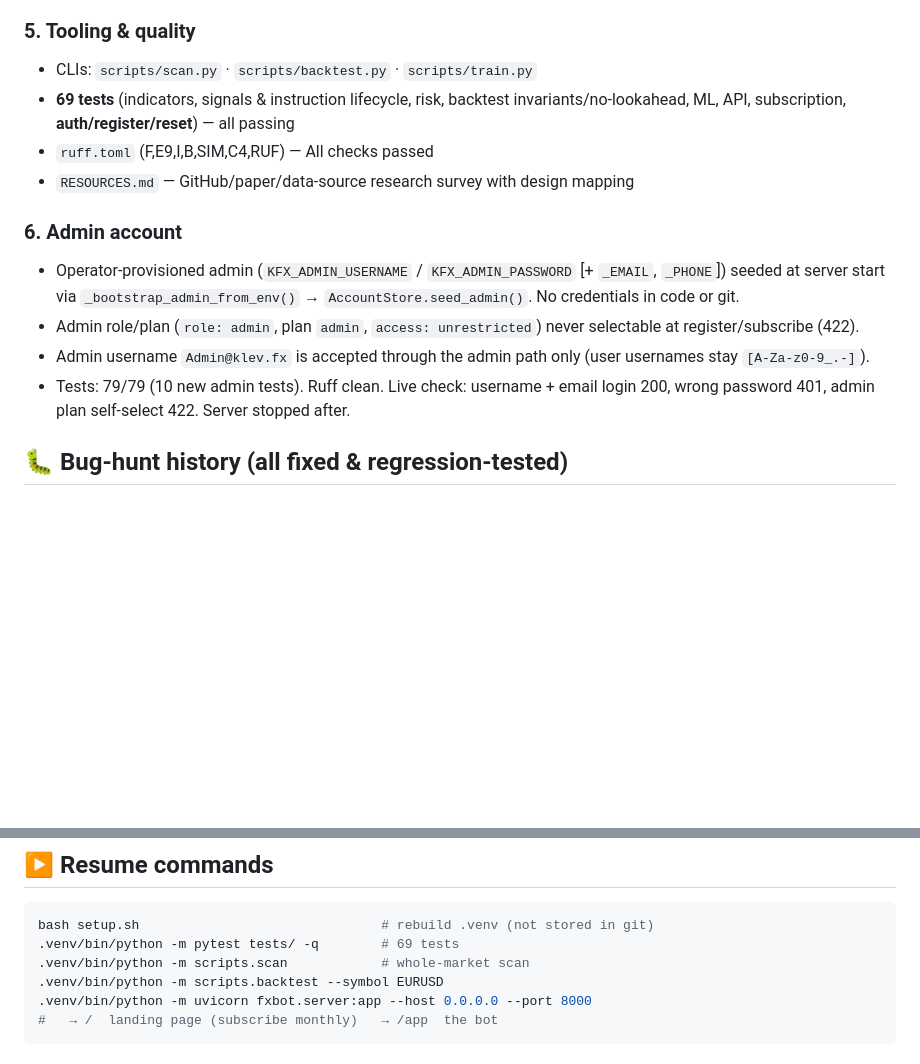
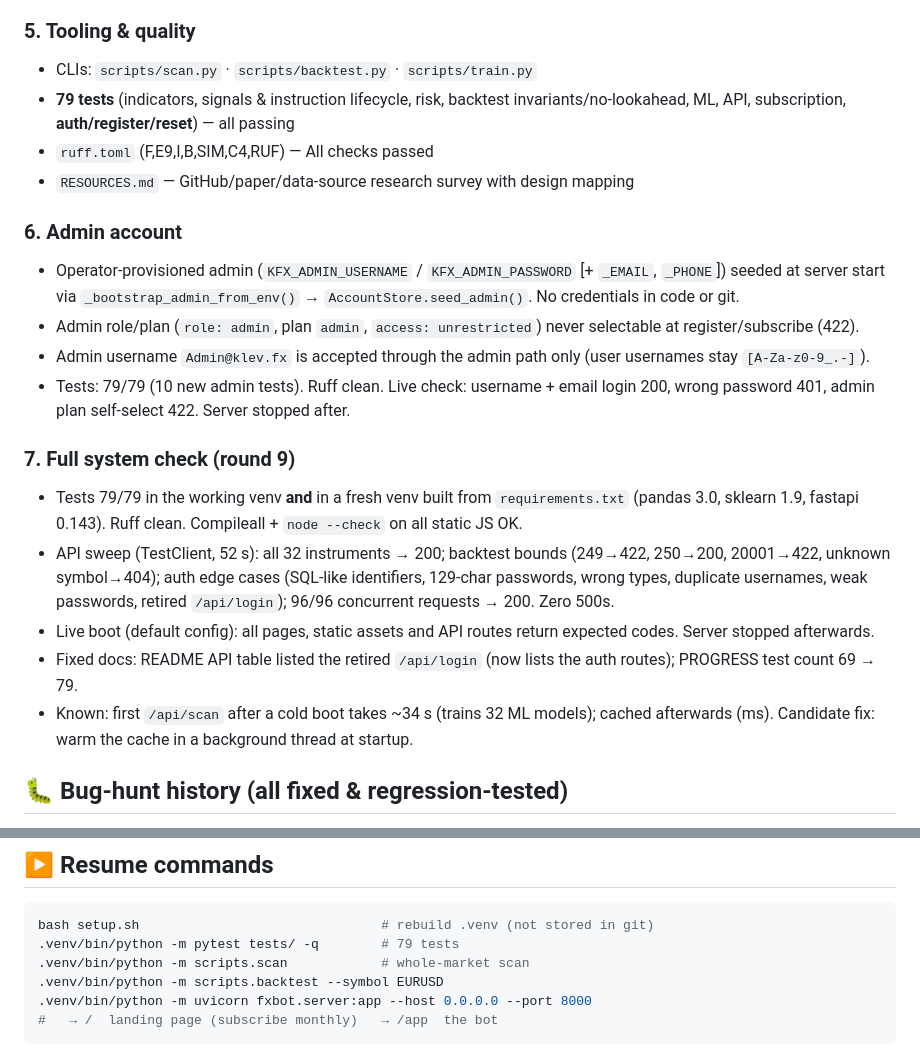
Before and after one commit to klevsconceptz-gif/FX-trading-signals-, a Markdown page: PROGRESS.md, 2 parts joined by grey strips. Rendered like a GitHub page; blank space fills up the shorter version.

Commit message:
System check round 9: fix stale API/test docs, record check results
Co-authored-by: arena-agent <297053741+arena-agent@users.noreply.github.com>

````diff
--- a/PROGRESS.md
+++ b/PROGRESS.md
@@ -68,7 +68,7 @@ half-Kelly reference (edge-case safe).
 
 ### 5. Tooling & quality
 - CLIs: `scripts/scan.py` · `scripts/backtest.py` · `scripts/train.py`
-- **69 tests** (indicators, signals & instruction lifecycle, risk, backtest
+- **79 tests** (indicators, signals & instruction lifecycle, risk, backtest
   invariants/no-lookahead, ML, API, subscription, **auth/register/reset**) — all passing
 - `ruff.toml` (F,E9,I,B,SIM,C4,RUF) — All checks passed
 - `RESOURCES.md` — GitHub/paper/data-source research survey with design mapping
@@ -78,6 +78,13 @@ half-Kelly reference (edge-case safe).
 - Admin role/plan (`role: admin`, plan `admin`, `access: unrestricted`) never selectable at register/subscribe (422).
 - Admin username `Admin@klev.fx` is accepted through the admin path only (user usernames stay `[A-Za-z0-9_.-]`).
 - Tests: 79/79 (10 new admin tests). Ruff clean. Live check: username + email login 200, wrong password 401, admin plan self-select 422. Server stopped after.
+
+### 7. Full system check (round 9)
+- Tests 79/79 in the working venv **and** in a fresh venv built from `requirements.txt` (pandas 3.0, sklearn 1.9, fastapi 0.143). Ruff clean. Compileall + `node --check` on all static JS OK.
+- API sweep (TestClient, 52 s): all 32 instruments → 200; backtest bounds (249→422, 250→200, 20001→422, unknown symbol→404); auth edge cases (SQL-like identifiers, 129-char passwords, wrong types, duplicate usernames, weak passwords, retired `/api/login`); 96/96 concurrent requests → 200. Zero 500s.
+- Live boot (default config): all pages, static assets and API routes return expected codes. Server stopped afterwards.
+- Fixed docs: README API table listed the retired `/api/login` (now lists the auth routes); PROGRESS test count 69 → 79.
+- Known: first `/api/scan` after a cold boot takes ~34 s (trains 32 ML models); cached afterwards (ms). Candidate fix: warm the cache in a background thread at startup.
 
 ## 🐛 Bug-hunt history (all fixed & regression-tested)
 1. Signal engine missing indicator computation (silent empty scans)
@@ -96,7 +103,7 @@ half-Kelly reference (edge-case safe).
 ## ▶️ Resume commands
 ```bash
 bash setup.sh                               # rebuild .venv (not stored in git)
-.venv/bin/python -m pytest tests/ -q        # 69 tests
+.venv/bin/python -m pytest tests/ -q        # 79 tests
 .venv/bin/python -m scripts.scan            # whole-market scan
 .venv/bin/python -m scripts.backtest --symbol EURUSD
 .venv/bin/python -m uvicorn fxbot.server:app --host 0.0.0.0 --port 8000
````
Also changed, not shown: README.md (+6 -1 lines).
